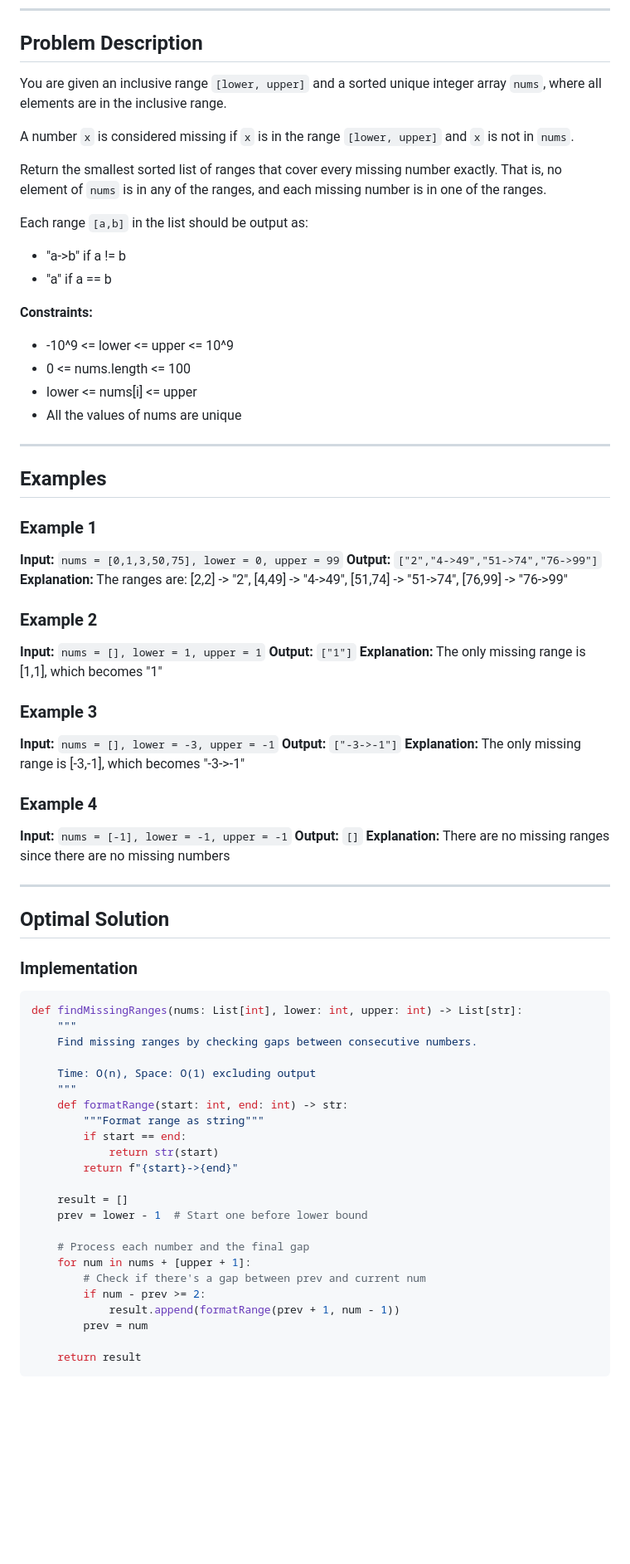
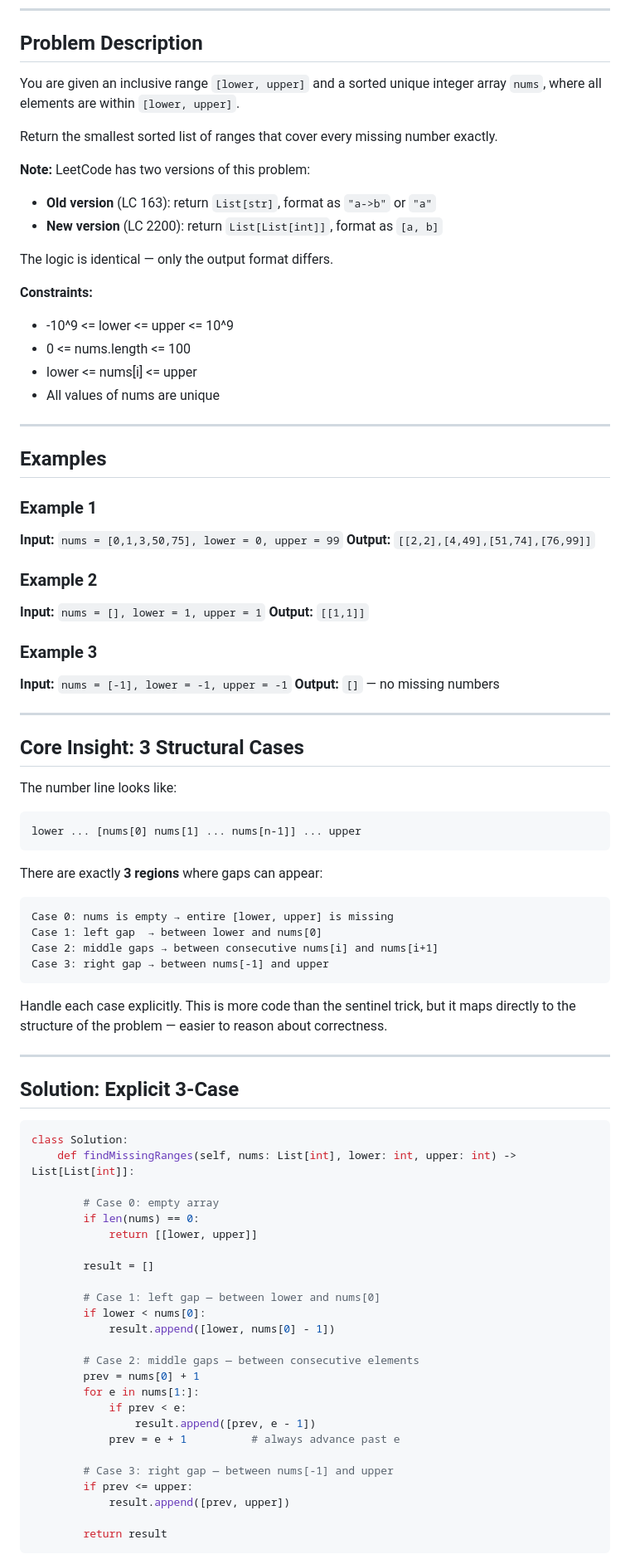
Before and after one commit to sparktsao/Questions100, a Markdown page: LeetCode/String/047_missing_ranges.md, the part around one of its changes. Shown at 83% size. GitHub-like rendering; blank space fills up the shorter version.

````diff
--- a/LeetCode/String/047_missing_ranges.md
+++ b/LeetCode/String/047_missing_ranges.md
@@ -9,21 +9,21 @@
 
 ## Problem Description
 
-You are given an inclusive range `[lower, upper]` and a sorted unique integer array `nums`, where all elements are in the inclusive range.
+You are given an inclusive range `[lower, upper]` and a sorted unique integer array `nums`, where all elements are within `[lower, upper]`.
 
-A number `x` is considered missing if `x` is in the range `[lower, upper]` and `x` is not in `nums`.
+Return the smallest sorted list of ranges that cover every missing number exactly.
 
-Return the smallest sorted list of ranges that cover every missing number exactly. That is, no element of `nums` is in any of the ranges, and each missing number is in one of the ranges.
+**Note:** LeetCode has two versions of this problem:
+- **Old version** (LC 163): return `List[str]`, format as `"a->b"` or `"a"`
+- **New version** (LC 2200): return `List[List[int]]`, format as `[a, b]`
 
-Each range `[a,b]` in the list should be output as:
-- "a->b" if a != b
-- "a" if a == b
+The logic is identical — only the output format differs.
 
 **Constraints:**
 - -10^9 <= lower <= upper <= 10^9
 - 0 <= nums.length <= 100
 - lower <= nums[i] <= upper
-- All the values of nums are unique
+- All values of nums are unique
 
 ---
 
@@ -31,53 +31,66 @@ Each range `[a,b]` in the list should be output as:
 
 ### Example 1
 **Input:** `nums = [0,1,3,50,75], lower = 0, upper = 99`
-**Output:** `["2","4->49","51->74","76->99"]`
-**Explanation:** The ranges are: [2,2] -> "2", [4,49] -> "4->49", [51,74] -> "51->74", [76,99] -> "76->99"
+**Output:** `[[2,2],[4,49],[51,74],[76,99]]`
 
 ### Example 2
 **Input:** `nums = [], lower = 1, upper = 1`
-**Output:** `["1"]`
-**Explanation:** The only missing range is [1,1], which becomes "1"
+**Output:** `[[1,1]]`
 
 ### Example 3
-**Input:** `nums = [], lower = -3, upper = -1`
-**Output:** `["-3->-1"]`
-**Explanation:** The only missing range is [-3,-1], which becomes "-3->-1"
-
-### Example 4
 **Input:** `nums = [-1], lower = -1, upper = -1`
-**Output:** `[]`
-**Explanation:** There are no missing ranges since there are no missing numbers
+**Output:** `[]` — no missing numbers
 
 ---
 
-## Optimal Solution
+## Core Insight: 3 Structural Cases
 
-### Implementation
+The number line looks like:
+
+```
+lower ... [nums[0] nums[1] ... nums[n-1]] ... upper
+```
+
+There are exactly **3 regions** where gaps can appear:
+
+```
+Case 0: nums is empty → entire [lower, upper] is missing
+Case 1: left gap  → between lower and nums[0]
+Case 2: middle gaps → between consecutive nums[i] and nums[i+1]
+Case 3: right gap → between nums[-1] and upper
+```
+
+Handle each case explicitly. This is more code than the sentinel trick, but it maps directly to the structure of the problem — easier to reason about correctness.
+
+---
+
+## Solution: Explicit 3-Case
 
 ```python
-def findMissingRanges(nums: List[int], lower: int, upper: int) -> List[str]:
-    """
-    Find missing ranges by checking gaps between consecutive numbers.
+class Solution:
+    def findMissingRanges(self, nums: List[int], lower: int, upper: int) -> List[List[int]]:
 
-    Time: O(n), Space: O(1) excluding output
-    """
-    def formatRange(start: int, end: int) -> str:
-        """Format range as string"""
-        if start == end:
-            return str(start)
-        return f"{start}->{end}"
+        # Case 0: empty array
+        if len(nums) == 0:
+            return [[lower, upper]]
 
-    result = []
-    prev = lower - 1  # Start one before lower bound
+        result = []
 
-    # Process each number and the final gap
-    for num in nums + [upper + 1]:
-        # Check if there's a gap between prev and current num
-        if num - prev >= 2:
-            result.append(formatRange(prev + 1, num - 1))
-        prev = num
+        # Case 1: left gap — between lower and nums[0]
+        if lower < nums[0]:
+            result.append([lower, nums[0] - 1])
 
-    return result
+        # Case 2: middle gaps — between consecutive elements
+        prev = nums[0] + 1
+        for e in nums[1:]:
+            if prev < e:
+                result.append([prev, e - 1])
+            prev = e + 1          # always advance past e
+
+        # Case 3: right gap — between nums[-1] and upper
+        if prev <= upper:
+            result.append([prev, upper])
+
+        return result
 ```
 
````
Also changed, not shown: other parts of LeetCode/String/047_missing_ranges.md (+74 -40 lines).
